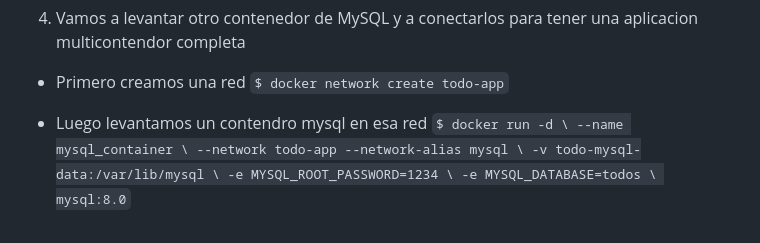
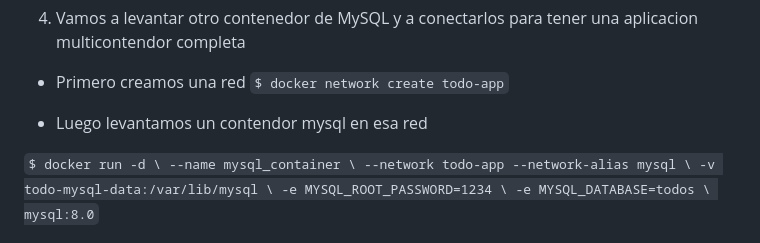
Before and after one commit to cpl-ceste/docker_exercices, a Markdown page: 05_ejercicio/readme.md, the part around the change. Rendered like a GitHub page.

```diff
--- a/05_ejercicio/readme.md
+++ b/05_ejercicio/readme.md
@@ -60,7 +60,8 @@ Puede guardar los datos en una base de datos mysql porque la aplicacion viene pr
 - Primero creamos una red
 `$ docker network create todo-app`
 
-- Luego levantamos un contendro mysql en esa red
+- Luego levantamos un contendor mysql en esa red
+
 `$ docker run -d \
     --name mysql_container \
     --network todo-app --network-alias mysql \
```
